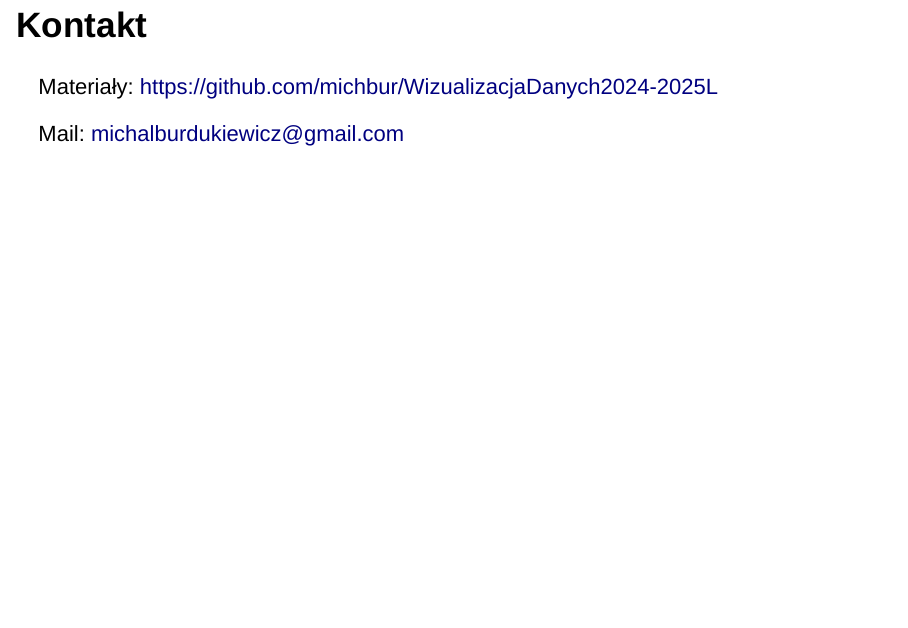
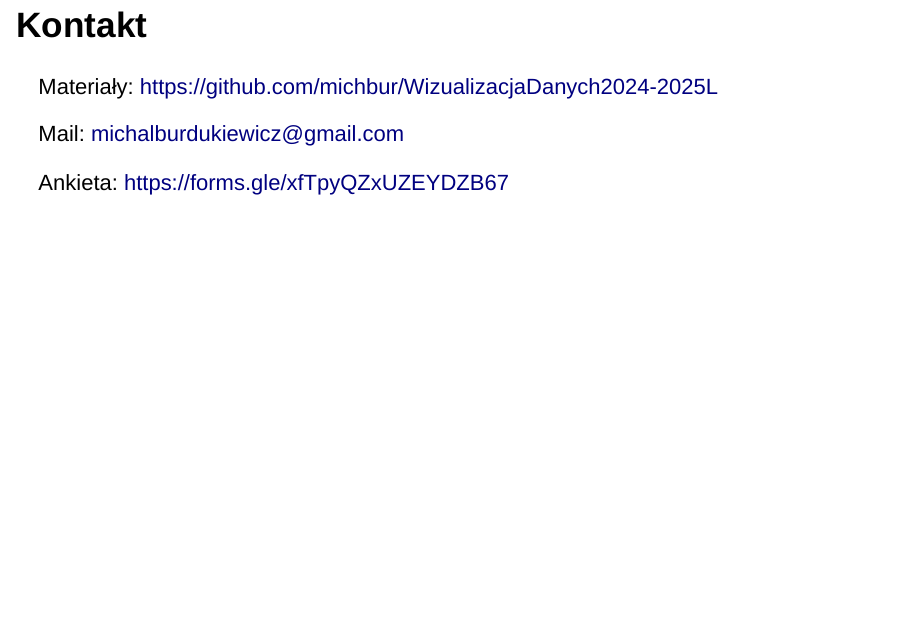
Before and after one commit to michbur/WizualizacjaDanych2024-2025Z, an R Markdown document (W1.Rmd): page 131 of 131. Rendered offline with R 4.5, knitr and Pandoc, with nearby package versions; drawn as Slidy slides in place of the format the file asks for; some code elsewhere in the file could not run offline.

Commit message:
added feedback form

```diff
--- a/W1.Rmd
+++ b/W1.Rmd
@@ -764,3 +764,5 @@ NL4DV:
 Materiały: https://github.com/michbur/WizualizacjaDanych2024-2025L
 
 Mail: michalburdukiewicz@gmail.com
+
+Ankieta: https://forms.gle/xfTpyQZxUZEYDZB67
```
